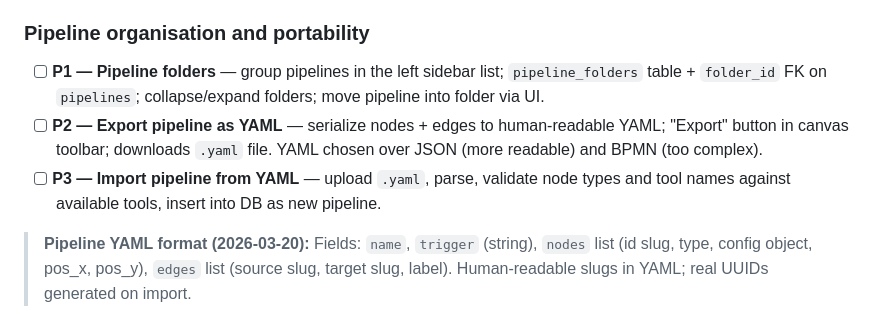
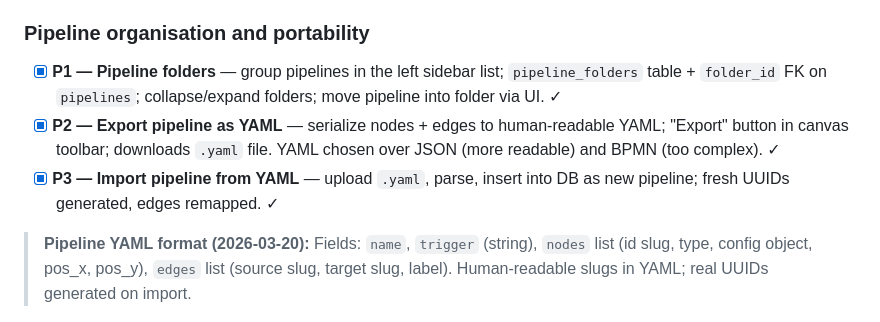
Before and after one commit to RodrigoAndresPerezJamett/eleutheria-telos, a Markdown page: ROADMAP.md, the part around the change. Drawn GitHub-style.

```diff
--- a/ROADMAP.md
+++ b/ROADMAP.md
@@ -148,9 +148,9 @@
 > **Loop design decision (2026-03-19):** No dedicated Loop node. Loops are back-edges — any output port can connect to any previous node, creating a cycle. The execution engine detects cycles and enforces a per-pipeline timeout (default 60s warn / 120s kill). This matches the user's mental model and simplifies the node type system.
 
 ### Pipeline organisation and portability
-- [ ] **P1 — Pipeline folders** — group pipelines in the left sidebar list; `pipeline_folders` table + `folder_id` FK on `pipelines`; collapse/expand folders; move pipeline into folder via UI.
-- [ ] **P2 — Export pipeline as YAML** — serialize nodes + edges to human-readable YAML; "Export" button in canvas toolbar; downloads `.yaml` file. YAML chosen over JSON (more readable) and BPMN (too complex).
-- [ ] **P3 — Import pipeline from YAML** — upload `.yaml`, parse, validate node types and tool names against available tools, insert into DB as new pipeline.
+- [x] **P1 — Pipeline folders** — group pipelines in the left sidebar list; `pipeline_folders` table + `folder_id` FK on `pipelines`; collapse/expand folders; move pipeline into folder via UI. ✓
+- [x] **P2 — Export pipeline as YAML** — serialize nodes + edges to human-readable YAML; "Export" button in canvas toolbar; downloads `.yaml` file. YAML chosen over JSON (more readable) and BPMN (too complex). ✓
+- [x] **P3 — Import pipeline from YAML** — upload `.yaml`, parse, insert into DB as new pipeline; fresh UUIDs generated, edges remapped. ✓
 
 > **Pipeline YAML format (2026-03-20):** Fields: `name`, `trigger` (string), `nodes` list (id slug, type, config object, pos_x, pos_y), `edges` list (source slug, target slug, label). Human-readable slugs in YAML; real UUIDs generated on import.
 
```
Also changed, not shown: CHANGELOG.md (+28 -0 lines).
